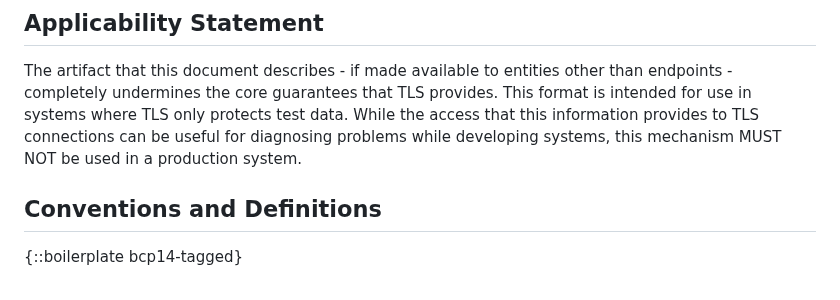
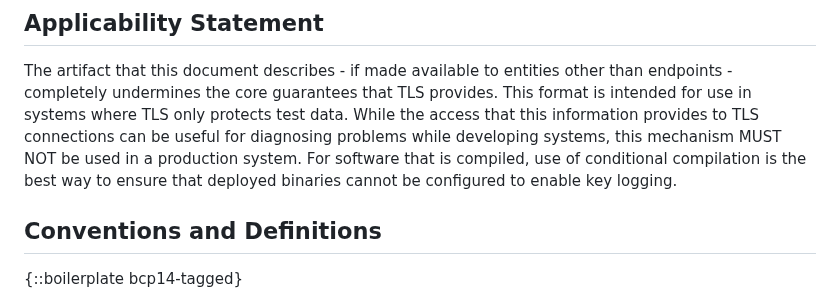
Before and after one commit to tlswg/sslkeylogfile, a Markdown page: draft-ietf-tls-keylogfile.md, the part around the change. GitHub-like rendering.

Commit message:
We can recommend conditional compilation
Not that this will change what is deployed.

```diff
--- a/draft-ietf-tls-keylogfile.md
+++ b/draft-ietf-tls-keylogfile.md
@@ -85,7 +85,9 @@ than endpoints - completely undermines the core guarantees that TLS provides.
 This format is intended for use in systems where TLS only protects test data.
 While the access that this information provides to TLS connections can be useful
 for diagnosing problems while developing systems, this mechanism MUST NOT be
-used in a production system.
+used in a production system.  For software that is compiled, use of conditional
+compilation is the best way to ensure that deployed binaries cannot be
+configured to enable key logging.
 
 
 ## Conventions and Definitions
```
